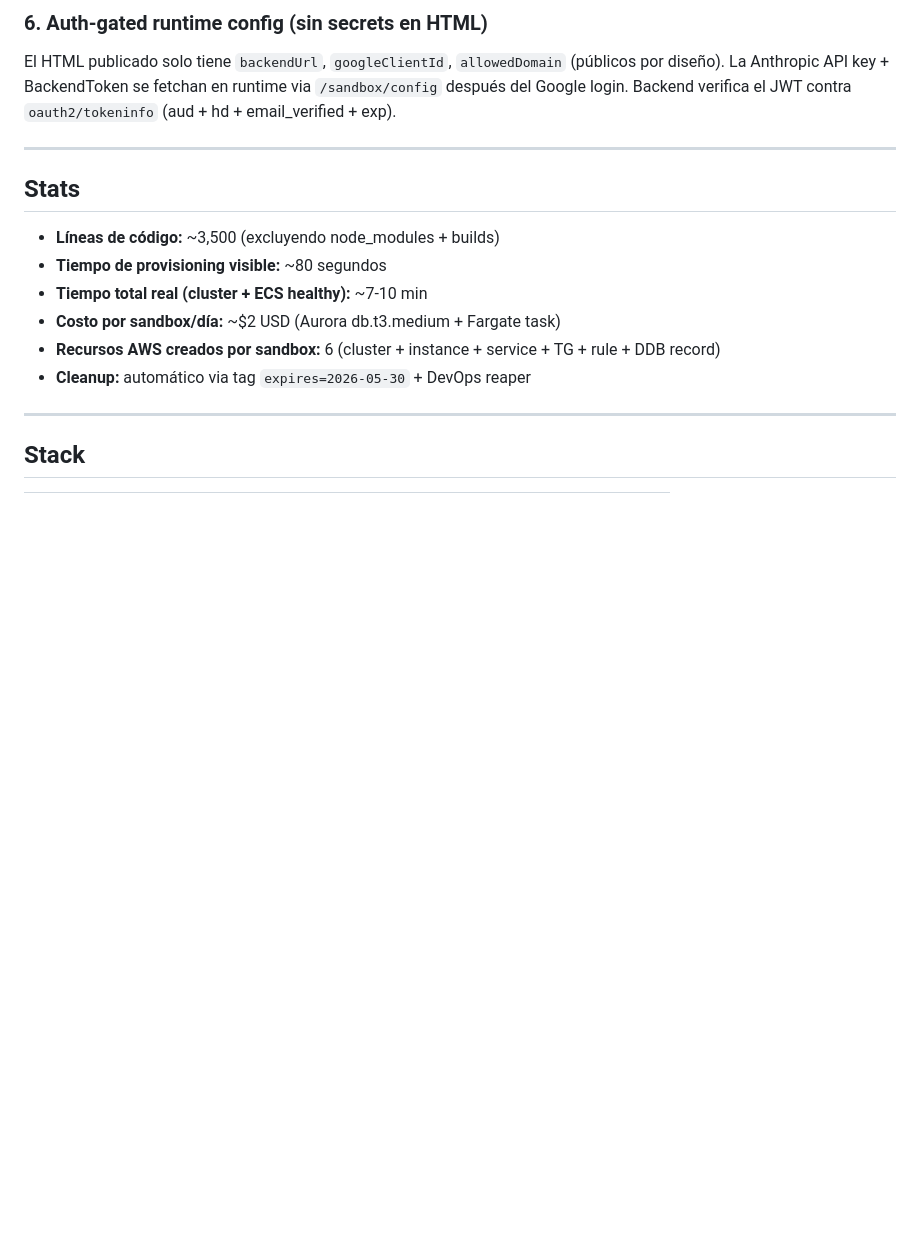
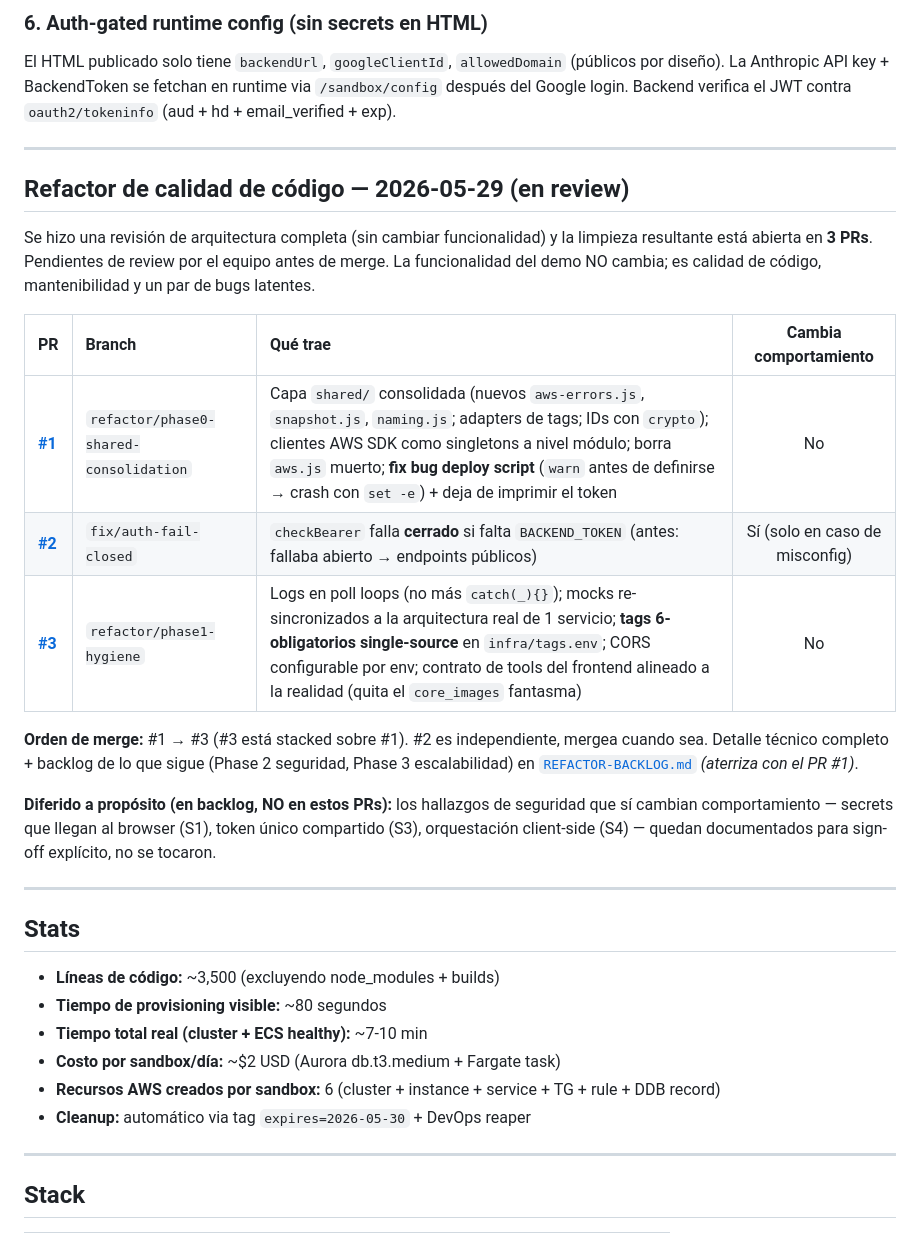
Before and after one commit to aplazo/ai.hackathon26.sandbox-agent, a Markdown page: STATUS.md, the part around one of its changes. Drawn GitHub-style; blank space fills up the shorter version.

Commit message:
docs: add code-quality refactor review guide (3 open PRs)
Team-facing summary of the 2026-05-29 architecture review and the resulting
3 PRs (Phase 0 consolidation, fail-closed auth, Phase 1 hygiene), with merge
order and the deliberately-deferred security items. Added to STATUS.md with a
pointer from HANDOFF.md so reviewers can catch up on all the work done.

Co-Authored-By: Claude Opus 4.8 (1M context) <noreply@anthropic.com>

```diff
--- a/STATUS.md
+++ b/STATUS.md
@@ -134,6 +134,22 @@ El HTML publicado solo tiene `backendUrl`, `googleClientId`, `allowedDomain` (p
 
 ---
 
+## Refactor de calidad de código — 2026-05-29 (en review)
+
+Se hizo una revisión de arquitectura completa (sin cambiar funcionalidad) y la limpieza resultante está abierta en **3 PRs**. Pendientes de review por el equipo antes de merge. La funcionalidad del demo NO cambia; es calidad de código, mantenibilidad y un par de bugs latentes.
+
+| PR | Branch | Qué trae | Cambia comportamiento |
+| :-- | :-- | :-- | :-: |
+| [**#1**](https://github.com/aplazo/ai.hackathon26.sandbox-agent/pull/1) | `refactor/phase0-shared-consolidation` | Capa `shared/` consolidada (nuevos `aws-errors.js`, `snapshot.js`, `naming.js`; adapters de tags; IDs con `crypto`); clientes AWS SDK como singletons a nivel módulo; borra `aws.js` muerto; **fix bug deploy script** (`warn` antes de definirse → crash con `set -e`) + deja de imprimir el token | No |
+| [**#2**](https://github.com/aplazo/ai.hackathon26.sandbox-agent/pull/2) | `fix/auth-fail-closed` | `checkBearer` falla **cerrado** si falta `BACKEND_TOKEN` (antes: fallaba abierto → endpoints públicos) | Sí (solo en caso de misconfig) |
+| [**#3**](https://github.com/aplazo/ai.hackathon26.sandbox-agent/pull/3) | `refactor/phase1-hygiene` | Logs en poll loops (no más `catch(_){}`); mocks re-sincronizados a la arquitectura real de 1 servicio; **tags 6-obligatorios single-source** en `infra/tags.env`; CORS configurable por env; contrato de tools del frontend alineado a la realidad (quita el `core_images` fantasma) | No |
+
+**Orden de merge:** #1 → #3 (#3 está stacked sobre #1). #2 es independiente, mergea cuando sea. Detalle técnico completo + backlog de lo que sigue (Phase 2 seguridad, Phase 3 escalabilidad) en [`REFACTOR-BACKLOG.md`](./REFACTOR-BACKLOG.md) *(aterriza con el PR #1)*.
+
+**Diferido a propósito (en backlog, NO en estos PRs):** los hallazgos de seguridad que sí cambian comportamiento — secrets que llegan al browser (S1), token único compartido (S3), orquestación client-side (S4) — quedan documentados para sign-off explícito, no se tocaron.
+
+---
+
 ## Stats
 
 - **Líneas de código:** ~3,500 (excluyendo node_modules + builds)
```
Also changed, not shown: other parts of STATUS.md (+1 -1 lines), HANDOFF.md (+2 -0 lines).
